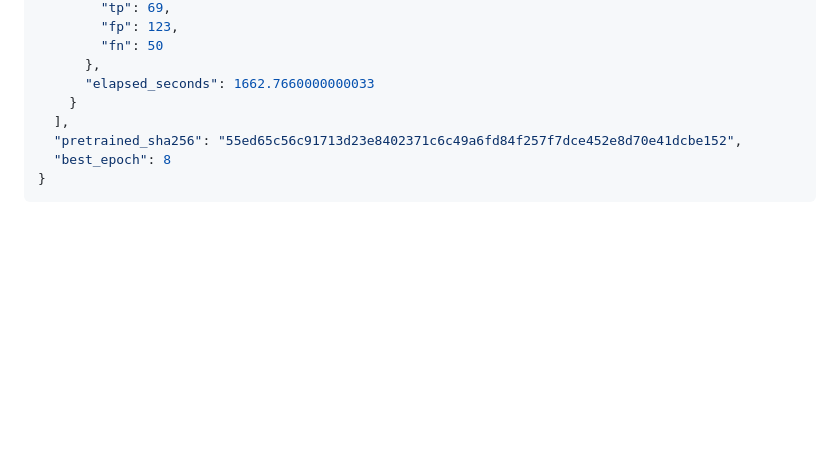
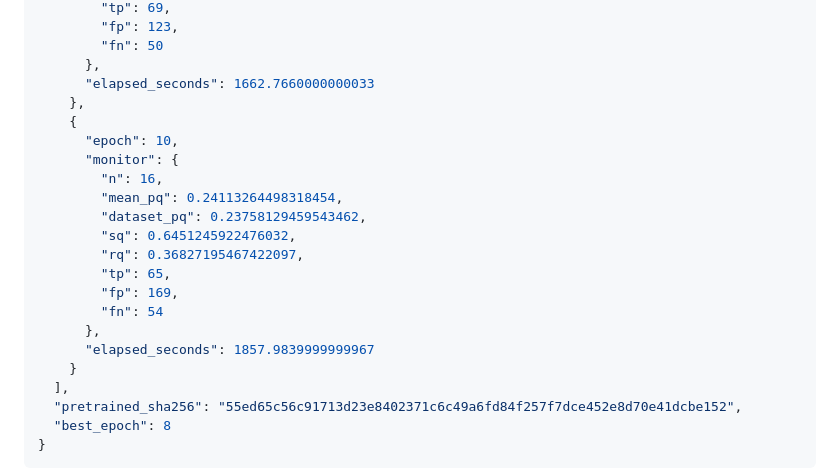
Before and after one commit to ugurk-0/Solar-Filament-Segmentation-Challenge-2026, a Markdown page: reports/yolo11n_20261003.md, the part around the change. GitHub-like rendering; blank space fills up the shorter version.

Commit message:
Auto-sync local changes 2026-10-03 16:12:07

```diff
--- a/reports/yolo11n_20261003.md
+++ b/reports/yolo11n_20261003.md
@@ -135,6 +135,20 @@ Run `python experiment_yolo.py --smoke`, then `python experiment_yolo.py`, in th
         "fn": 50
       },
       "elapsed_seconds": 1662.7660000000033
+    },
+    {
+      "epoch": 10,
+      "monitor": {
+        "n": 16,
+        "mean_pq": 0.24113264498318454,
+        "dataset_pq": 0.23758129459543462,
+        "sq": 0.6451245922476032,
+        "rq": 0.36827195467422097,
+        "tp": 65,
+        "fp": 169,
+        "fn": 54
+      },
+      "elapsed_seconds": 1857.9839999999967
     }
   ],
   "pretrained_sha256": "55ed65c56c91713d23e8402371c6c49a6fd84f257f7dce452e8d70e41dcbe152",
```
